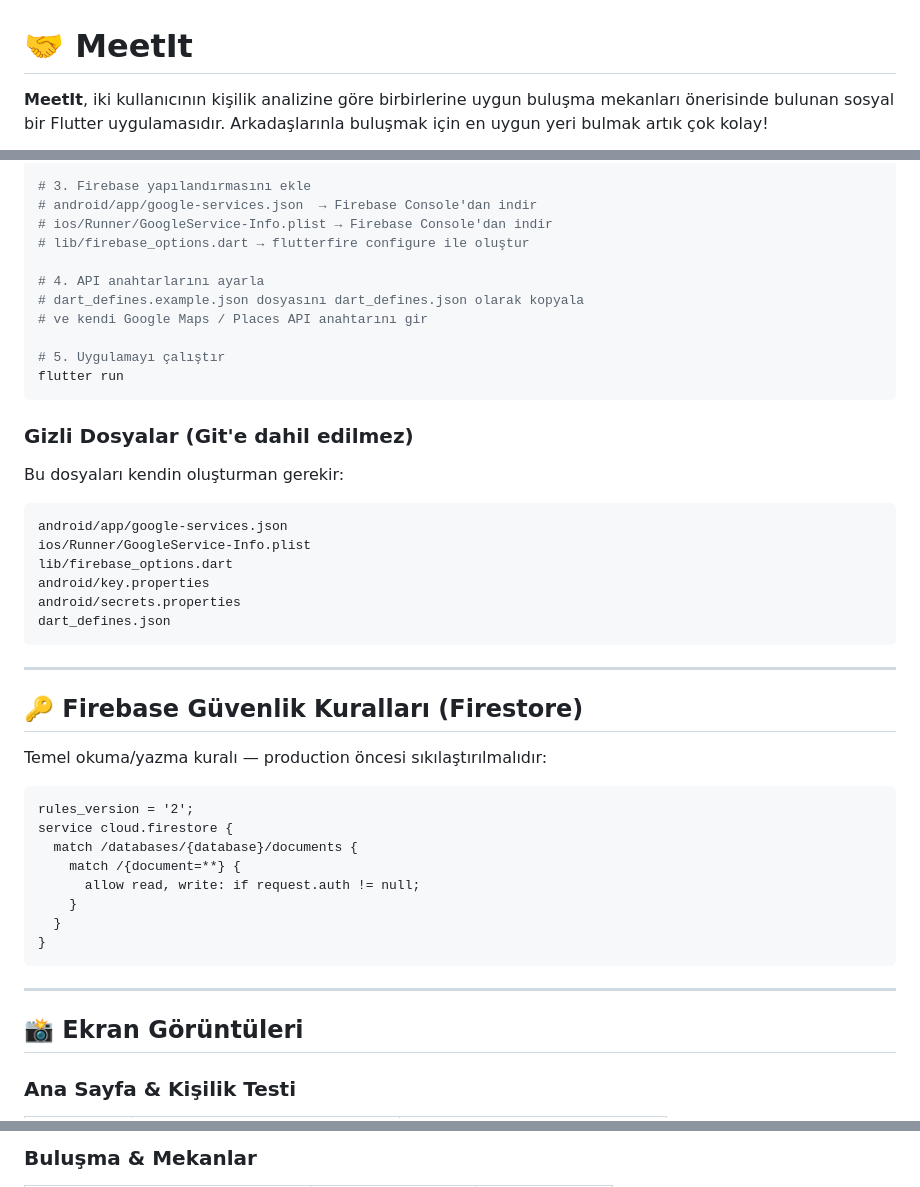
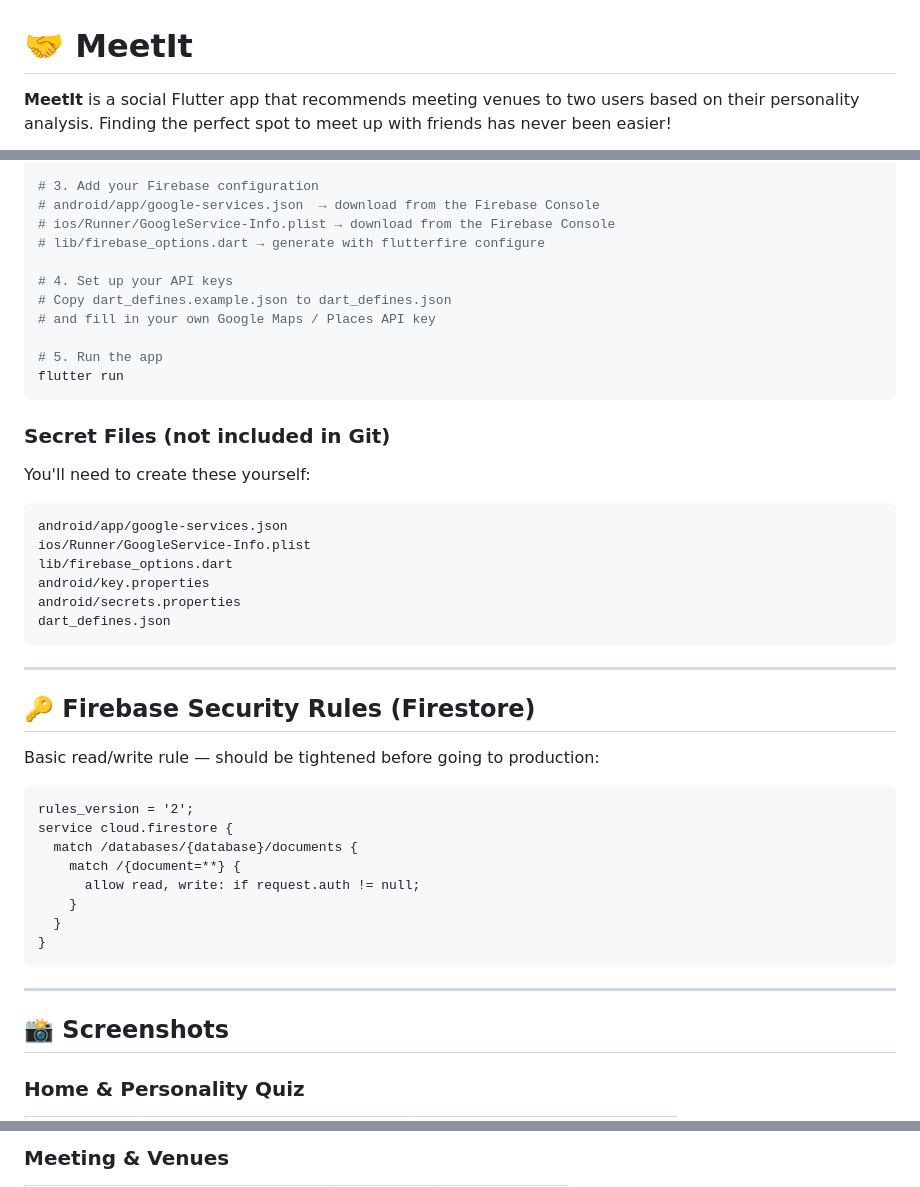
Before and after one commit to SalihKocaturk/meet-it, a Markdown page: README.md, 3 parts joined by grey strips. Rendered like a GitHub page.

````diff
--- a/README.md
+++ b/README.md
@@ -1,5 +1,5 @@
 # 🤝 MeetIt
 
-**MeetIt**, iki kullanıcının kişilik analizine göre birbirlerine uygun buluşma mekanları önerisinde bulunan sosyal bir Flutter uygulamasıdır. Arkadaşlarınla buluşmak için en uygun yeri bulmak artık çok kolay!
+**MeetIt** is a social Flutter app that recommends meeting venues to two users based on their personality analysis. Finding the perfect spot to meet up with friends has never been easier!
 
 <p align="center">
@@ -80,20 +80,20 @@ cd meet-it
 flutter pub get
 
-# 3. Firebase yapılandırmasını ekle
-# android/app/google-services.json  → Firebase Console'dan indir
-# ios/Runner/GoogleService-Info.plist → Firebase Console'dan indir
-# lib/firebase_options.dart → flutterfire configure ile oluştur
+# 3. Add your Firebase configuration
+# android/app/google-services.json  → download from the Firebase Console
+# ios/Runner/GoogleService-Info.plist → download from the Firebase Console
+# lib/firebase_options.dart → generate with flutterfire configure
 
-# 4. API anahtarlarını ayarla
-# dart_defines.example.json dosyasını dart_defines.json olarak kopyala
-# ve kendi Google Maps / Places API anahtarını gir
+# 4. Set up your API keys
+# Copy dart_defines.example.json to dart_defines.json
+# and fill in your own Google Maps / Places API key
 
-# 5. Uygulamayı çalıştır
+# 5. Run the app
 flutter run
 ```
 
-### Gizli Dosyalar (Git'e dahil edilmez)
-Bu dosyaları kendin oluşturman gerekir:
+### Secret Files (not included in Git)
+You'll need to create these yourself:
 ```
 android/app/google-services.json
 ios/Runner/GoogleService-Info.plist
@@ -105,9 +105,9 @@ dart_defines.json
 
 ---
 
-## 🔑 Firebase Güvenlik Kuralları (Firestore)
+## 🔑 Firebase Security Rules (Firestore)
 
-Temel okuma/yazma kuralı — production öncesi sıkılaştırılmalıdır:
+Basic read/write rule — should be tightened before going to production:
 
 ```
 rules_version = '2';
@@ -122,9 +122,9 @@ service cloud.firestore {
 
 ---
 
-## 📸 Ekran Görüntüleri
+## 📸 Screenshots
 
-### Ana Sayfa & Kişilik Testi
+### Home & Personality Quiz
 
 <table>
   <tr>
@@ -134,7 +134,7 @@ service cloud.firestore {
   </tr>
 </table>
 
-### Buluşma & Mekanlar
+### Meeting & Venues
 
 <table>
   <tr>
````
Also changed, not shown: other parts of README.md (+62 -61 lines).
